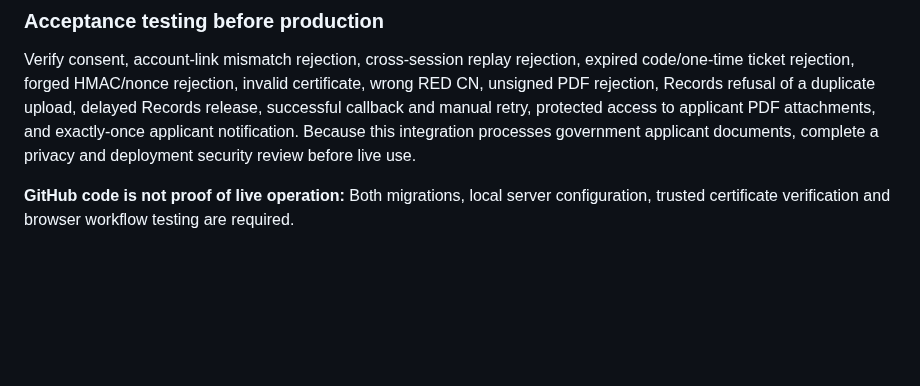
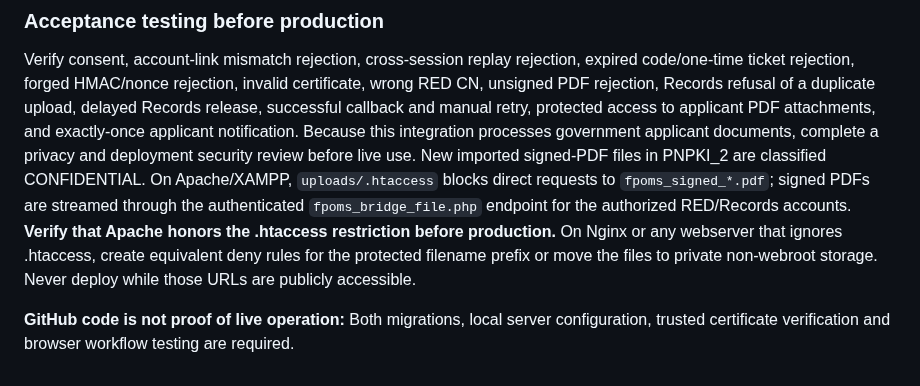
Before and after one commit to FENY2022/denr_fp, a Markdown page: docs/PNPKI_2_BRIDGE_SETUP.md, the part around the change. Rendered like a GitHub page; blank space fills up the shorter version.

Commit message:
Document restricted access requirements for PNPKI_2 signed applicant PDFs

```diff
--- a/docs/PNPKI_2_BRIDGE_SETUP.md
+++ b/docs/PNPKI_2_BRIDGE_SETUP.md
@@ -128,6 +128,14 @@ successful callback and manual retry, protected access to applicant
 PDF attachments, and exactly-once applicant notification.
 Because this integration processes government applicant documents,
 complete a privacy and deployment security review before live use.
+New imported signed-PDF files in PNPKI_2 are classified CONFIDENTIAL.
+On Apache/XAMPP, `uploads/.htaccess` blocks direct requests to
+`fpoms_signed_*.pdf`; signed PDFs are streamed through the authenticated
+`fpoms_bridge_file.php` endpoint for the authorized RED/Records accounts.
+**Verify that Apache honors the .htaccess restriction before production.**
+On Nginx or any webserver that ignores .htaccess, create equivalent deny
+rules for the protected filename prefix or move the files to private
+non-webroot storage. Never deploy while those URLs are publicly accessible.
 
 **GitHub code is not proof of live operation:** Both migrations, local
 server configuration, trusted certificate verification and browser
```
